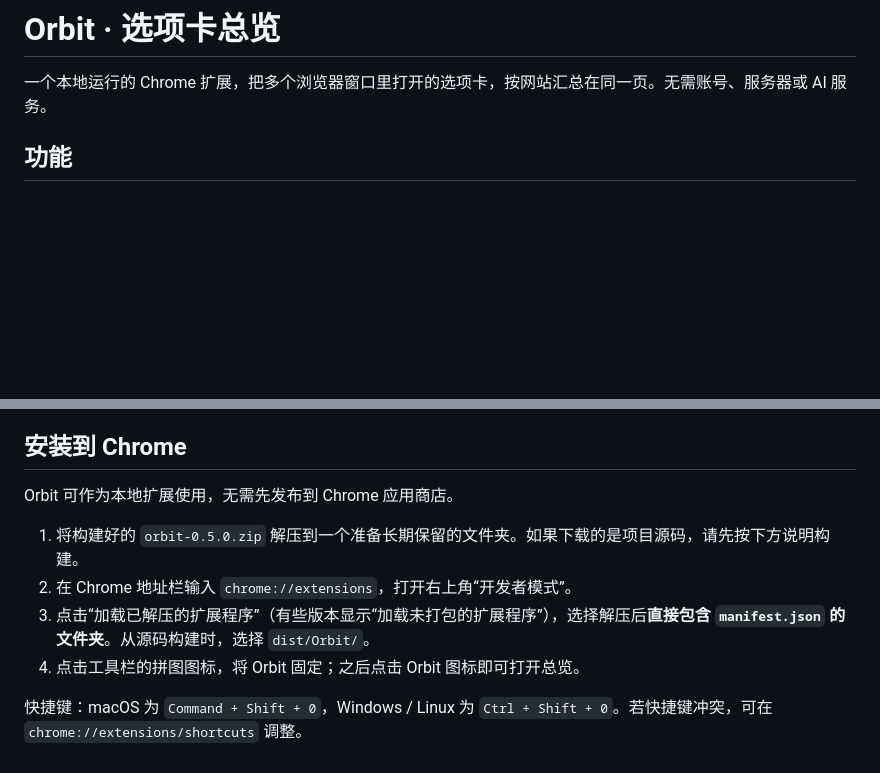
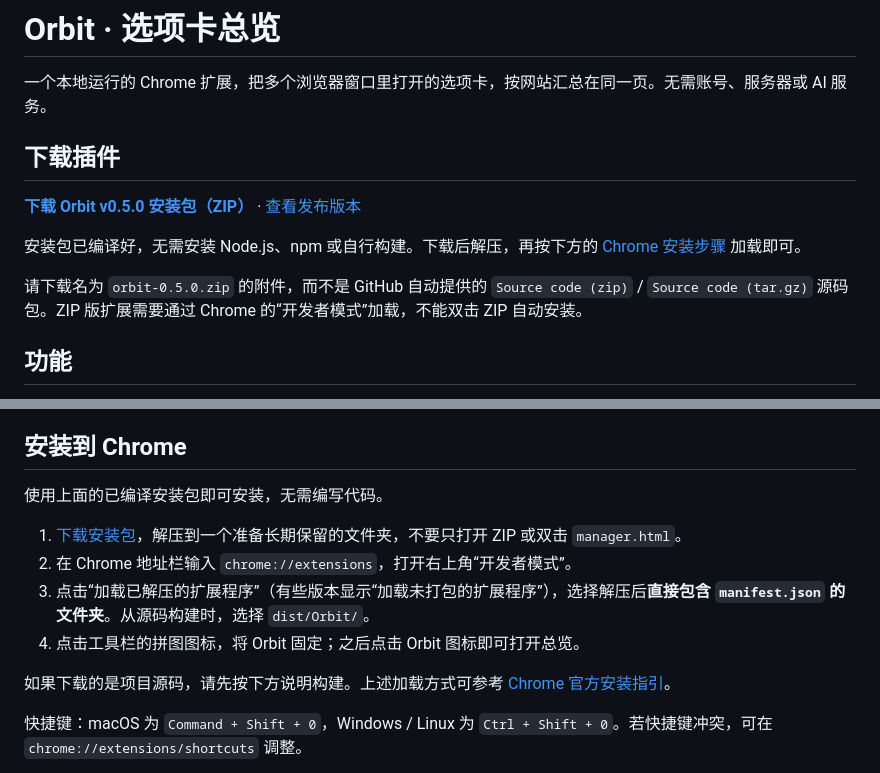
Before and after one commit to rockcc20-max/orbit-tab-organizer, a Markdown page: README.md, 2 parts joined by grey strips. Drawn GitHub-style; blank space fills up the shorter version.

Commit message:
docs: add direct extension download and installation guide

```diff
--- a/README.md
+++ b/README.md
@@ -1,6 +1,14 @@
 # Orbit · 选项卡总览
 
 一个本地运行的 Chrome 扩展，把多个浏览器窗口里打开的选项卡，按网站汇总在同一页。无需账号、服务器或 AI 服务。
+
+## 下载插件
+
+**[下载 Orbit v0.5.0 安装包（ZIP）](https://github.com/rockcc20-max/orbit-tab-organizer/releases/download/v0.5.0/orbit-0.5.0.zip)** · [查看发布版本](https://github.com/rockcc20-max/orbit-tab-organizer/releases)
+
+安装包已编译好，无需安装 Node.js、npm 或自行构建。下载后解压，再按下方的 [Chrome 安装步骤](#安装到-chrome) 加载即可。
+
+请下载名为 `orbit-0.5.0.zip` 的附件，而不是 GitHub 自动提供的 `Source code (zip)` / `Source code (tar.gz)` 源码包。ZIP 版扩展需要通过 Chrome 的“开发者模式”加载，不能双击 ZIP 自动安装。
 
 ## 功能
 
@@ -15,12 +23,14 @@
 
 ## 安装到 Chrome
 
-Orbit 可作为本地扩展使用，无需先发布到 Chrome 应用商店。
+使用上面的已编译安装包即可安装，无需编写代码。
 
-1. 将构建好的 `orbit-0.5.0.zip` 解压到一个准备长期保留的文件夹。如果下载的是项目源码，请先按下方说明构建。
+1. [下载安装包](https://github.com/rockcc20-max/orbit-tab-organizer/releases/download/v0.5.0/orbit-0.5.0.zip)，解压到一个准备长期保留的文件夹，不要只打开 ZIP 或双击 `manager.html`。
 2. 在 Chrome 地址栏输入 `chrome://extensions`，打开右上角“开发者模式”。
 3. 点击“加载已解压的扩展程序”（有些版本显示“加载未打包的扩展程序”），选择解压后**直接包含 `manifest.json` 的文件夹**。从源码构建时，选择 `dist/Orbit/`。
 4. 点击工具栏的拼图图标，将 Orbit 固定；之后点击 Orbit 图标即可打开总览。
+
+如果下载的是项目源码，请先按下方说明构建。上述加载方式可参考 [Chrome 官方安装指引](https://developer.chrome.com/docs/extensions/get-started/tutorial/hello-world#load-unpacked)。
 
 快捷键：macOS 为 `Command + Shift + 0`，Windows / Linux 为 `Ctrl + Shift + 0`。若快捷键冲突，可在 `chrome://extensions/shortcuts` 调整。
 
```
